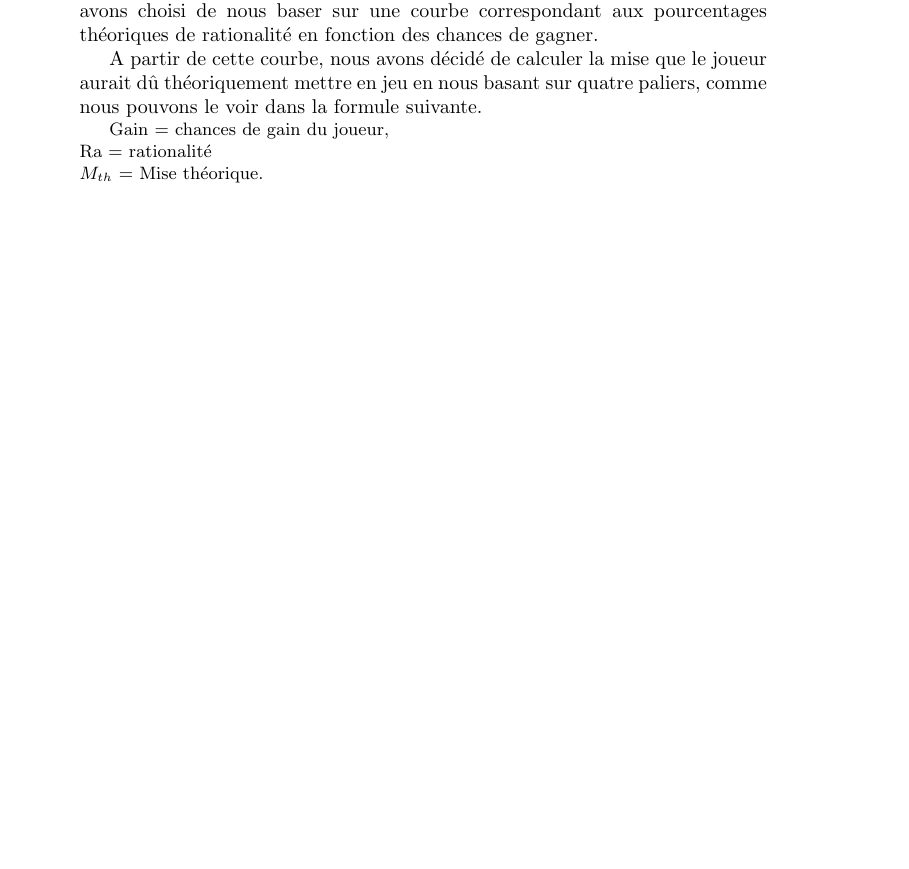
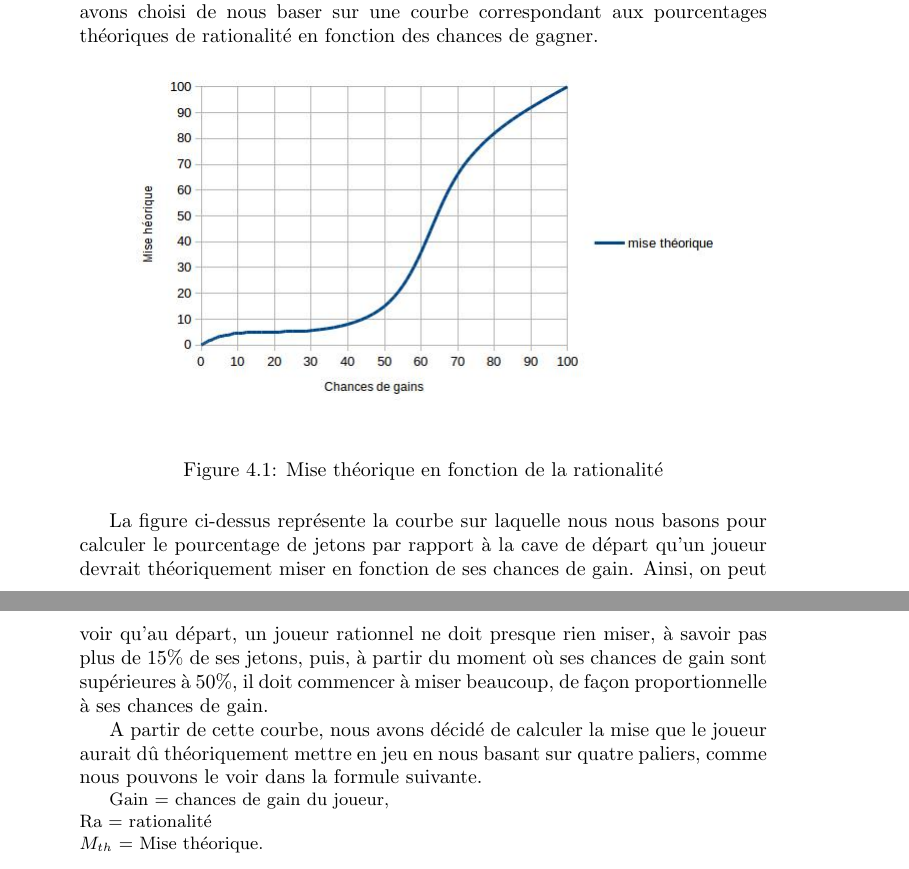
Before and after one commit to Gouga34/TERM1_Poker, a LaTeX document (Rapport/Rapport-Latex/Rapport.tex): part of page 26 of 44 before the commit and two parts of pages 26 and 27 of 44 after it, the two joined at a grey line, cut so that both start at the same text, the shorter picture padded with empty space. Compiled offline with pdfLaTeX.

Commit message:
Rapport: Calcul profil d'un joueur - rationalité : ajout de la courbe + explications

```diff
--- a/Rapport/Rapport-Latex/Rapport.tex
+++ b/Rapport/Rapport-Latex/Rapport.tex
@@ -448,9 +447,14 @@ Dans le cadre du TER, nous nous sommes concentrés sur le profilage statique afi
 
 \hspace{0.5cm}Afin de calculer le taux de rationalité d'un joueur pendant une partie, nous avons choisi de nous baser sur une courbe correspondant aux pourcentages théoriques de rationalité en fonction des chances de gagner.
 
-%%%%%%%%%%%%%%%%%%%%%%%%%%%%%%%%%%%%%%%%%%%%%%%%%%%%%%%%%%%%%%%%%%%%%%
-%%%%%%%%%%%%[ajouter un schéma de la courbe et l'expliquer] %%%%%%%%%%
-%%%%%%%%%%%%%%%%%%%%%%%%%%%%%%%%%%%%%%%%%%%%%%%%%%%%%%%%%%%%%%%%%%%%%%
+\begin{figure}[H]
+	\begin{center}
+		\includegraphics[scale=0.5]{./imagesRapport/courbeRationaliteMiseTheorique.jpg}
+	\end{center}
+	\caption[Mise théorique en fonction de la rationalité]{Mise théorique en fonction de la rationalité}
+\end{figure}
+
+La figure ci-dessus représente la courbe sur laquelle nous nous basons pour calculer le pourcentage de jetons par rapport à la cave de départ qu'un joueur devrait théoriquement miser en fonction de ses chances de gain. Ainsi, on peut voir qu'au départ, un joueur rationnel ne doit presque rien miser, à savoir pas plus de 15\% de ses jetons, puis, à partir du moment où ses chances de gain sont supérieures à 50\%, il doit commencer à miser beaucoup, de façon proportionnelle à ses chances de gain.
 
 A partir de cette courbe, nous avons décidé de calculer la mise que le joueur aurait dû théoriquement mettre en jeu en nous basant sur quatre paliers, comme nous pouvons le voir dans la formule suivante. \par
 
```
Also changed, not shown: Rapport/Rapport-Latex/Rapport.pdf, Rapport/Rapport-Latex/imagesRapport/courbeRationaliteMiseTheorique.jpg (added), Rapport/Rapport-Latex/Rapport.tex (3 more changed lines), 6 other files.
